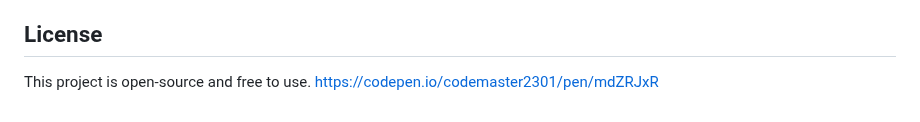
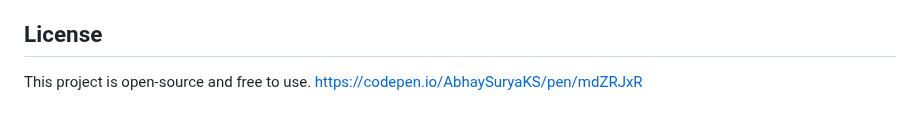
Before and after one commit to AbhaySuryaKS/To-Do-Lists, a Markdown page: README.md, the part around the change. Rendered like a GitHub page.

```diff
--- a/README.md
+++ b/README.md
@@ -77,4 +77,4 @@ A simple and interactive To-Do List web application where users can add, mark, d
 ## License
 
 This project is open-source and free to use.
-https://codepen.io/codemaster2301/pen/mdZRJxR
+https://codepen.io/AbhaySuryaKS/pen/mdZRJxR
```
